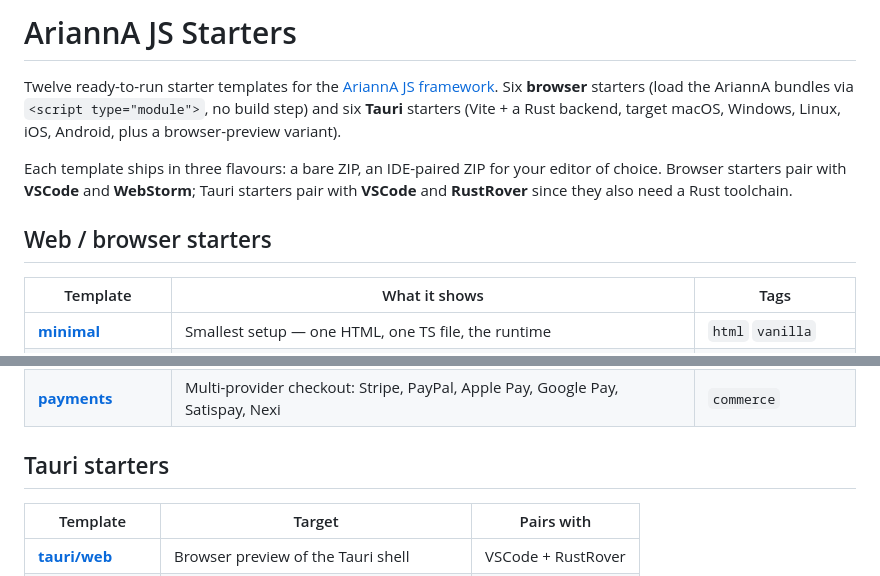
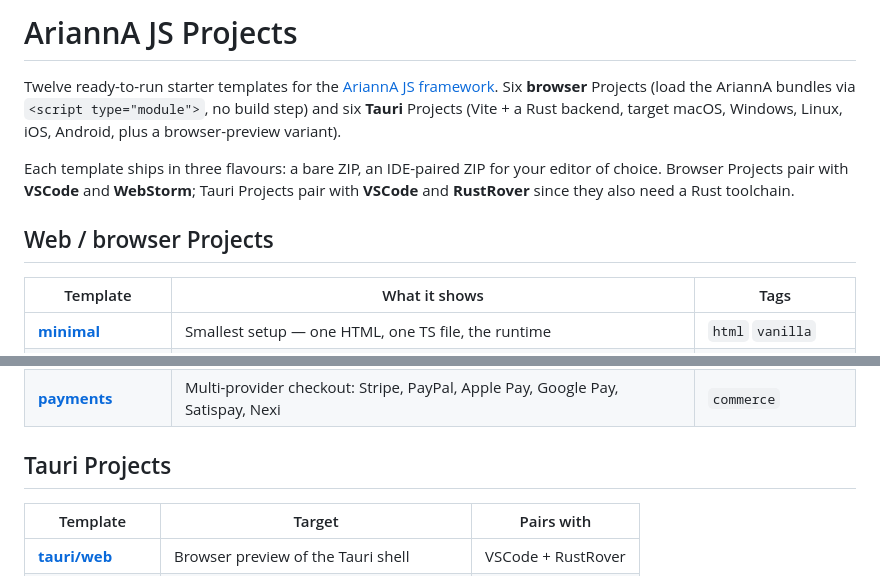
Before and after one commit to Riccardo-Angeli/arianna-projects, a Markdown page: README.md, 2 parts joined by grey strips. Drawn GitHub-style.

```diff
--- a/README.md
+++ b/README.md
@@ -1,16 +1,16 @@
-# AriannA JS Starters
+# AriannA JS Projects
 
 Twelve ready-to-run starter templates for the [AriannA JS framework](https://ariannajs.dev).
-Six **browser** starters (load the AriannA bundles via `<script type="module">`,
-no build step) and six **Tauri** starters (Vite + a Rust backend, target
+Six **browser** Projects (load the AriannA bundles via `<script type="module">`,
+no build step) and six **Tauri** Projects (Vite + a Rust backend, target
 macOS, Windows, Linux, iOS, Android, plus a browser-preview variant).
 
 Each template ships in three flavours: a bare ZIP, an IDE-paired ZIP for
-your editor of choice. Browser starters pair with **VSCode** and
-**WebStorm**; Tauri starters pair with **VSCode** and **RustRover** since
+your editor of choice. Browser Projects pair with **VSCode** and
+**WebStorm**; Tauri Projects pair with **VSCode** and **RustRover** since
 they also need a Rust toolchain.
 
-## Web / browser starters
+## Web / browser Projects
 
 | Template | What it shows | Tags |
 |---|---|---|
@@ -21,7 +21,7 @@ they also need a Rust toolchain.
 | **[desktop](./examples/desktop)**                | `Dock` + `Window` macOS / Windows / Linux composition | `layout` `window` |
 | **[payments](./examples/payments)**              | Multi-provider checkout: Stripe, PayPal, Apple Pay, Google Pay, Satispay, Nexi | `commerce` |
 
-## Tauri starters
+## Tauri Projects
 
 | Template | Target | Pairs with |
 |---|---|---|
```
Also changed, not shown: other parts of README.md (+37 -42 lines).
